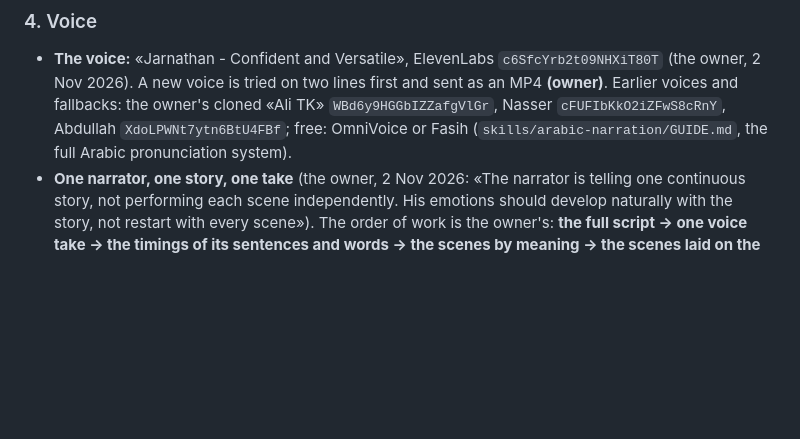
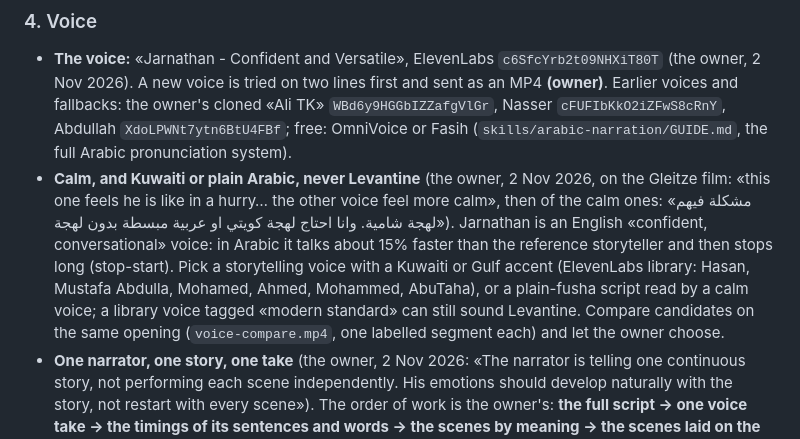
Before and after one commit to alalramadhan-kuwait/video-director, a Markdown page: skills/reel-master/SKILL.md, the part around the change. Rendered like a GitHub page; blank space fills up the shorter version.

Commit message:
Voice: calm, Kuwaiti or plain Arabic, never Levantine (#127)
The owner on the Gleitze voice: «this one feels he is like in a hurry», and of the calm candidates «مشكلة فيهم لهجة
شامية. وانا احتاج لهجة كويتي او عربية مبسطة بدون لهجة».


Claude-Session: https://claude.ai/code/session_01MavaU1QMsivWKnLWsfK1An

Co-authored-by: Claude <noreply@anthropic.com>

```diff
--- a/skills/reel-master/SKILL.md
+++ b/skills/reel-master/SKILL.md
@@ -90,6 +90,13 @@ together.
   voice is tried on two lines first and sent as an MP4 **(owner)**. Earlier voices and fallbacks: the owner's cloned
   «Ali TK» `WBd6y9HGGbIZZafgVlGr`, Nasser `cFUFIbKkO2iZFwS8cRnY`, Abdullah `XdoLPWNt7ytn6BtU4FBf`; free: OmniVoice or
   Fasih (`skills/arabic-narration/GUIDE.md`, the full Arabic pronunciation system).
+- **Calm, and Kuwaiti or plain Arabic, never Levantine** (the owner, 2 Nov 2026, on the Gleitze film: «this one feels
+  he is like in a hurry… the other voice feel more calm», then of the calm ones: «مشكلة فيهم لهجة شامية. وانا احتاج
+  لهجة كويتي او عربية مبسطة بدون لهجة»). Jarnathan is an English «confident, conversational» voice: in Arabic it
+  talks about 15% faster than the reference storyteller and then stops long (stop-start). Pick a storytelling voice
+  with a Kuwaiti or Gulf accent (ElevenLabs library: Hasan, Mustafa Abdulla, Mohamed, Ahmed, Mohammed, AbuTaha), or
+  a plain-fusha script read by a calm voice; a library voice tagged «modern standard» can still sound Levantine.
+  Compare candidates on the same opening (`voice-compare.mp4`, one labelled segment each) and let the owner choose.
 - **One narrator, one story, one take** (the owner, 2 Nov 2026: «The narrator is telling one continuous story, not
   performing each scene independently. His emotions should develop naturally with the story, not restart with every
   scene»). The order of work is the owner's: **the full script → one voice take → the timings of its sentences and
```
Also changed, not shown: 1 other file.
